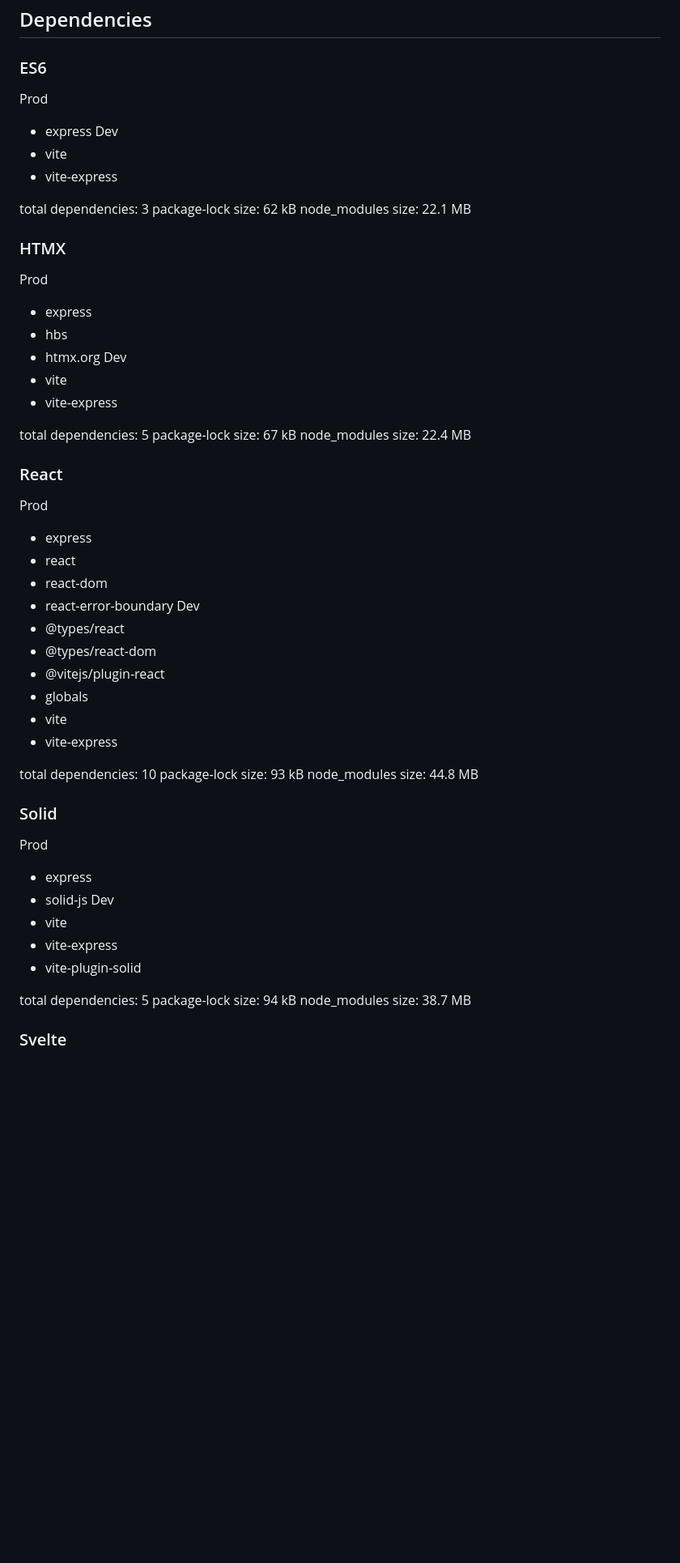
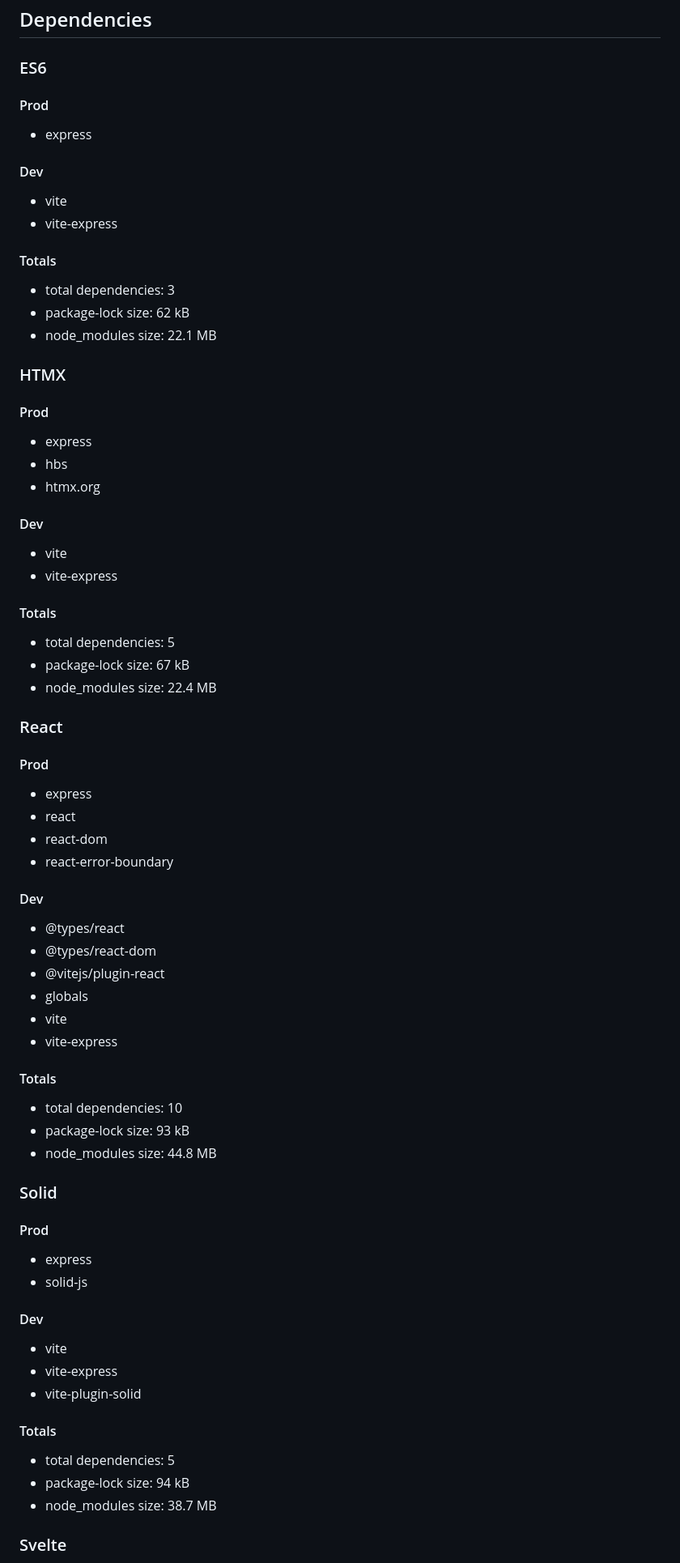
Before and after one commit to nicklepickle/fe-compare, a Markdown page: README.md, the part around one of its changes. Shown at 81% size. GitHub-like rendering; blank space fills up the shorter version.

```diff
--- a/README.md
+++ b/README.md
@@ -82,58 +82,58 @@ The various libraries will be avaulated on the following criteria:
 ## Dependencies
 
 ### ES6
-Prod
+#### Prod
 - express
-Dev
+#### Dev
 - vite
 - vite-express
-
-total dependencies: 3
-package-lock size: 62 kB
-node_modules size: 22.1 MB
+#### Totals
+- total dependencies: 3
+- package-lock size: 62 kB
+- node_modules size: 22.1 MB
 
 ### HTMX
-Prod
+#### Prod
 - express
 - hbs
 - htmx.org
-Dev
+#### Dev
 - vite
 - vite-express
-
-total dependencies: 5
-package-lock size: 67 kB
-node_modules size: 22.4 MB
+#### Totals
+- total dependencies: 5
+- package-lock size: 67 kB
+- node_modules size: 22.4 MB
 
 ### React
-Prod
+#### Prod
 - express
 - react
 - react-dom
 - react-error-boundary
-Dev
+#### Dev
 - @types/react
 - @types/react-dom
 - @vitejs/plugin-react
 - globals
 - vite
 - vite-express
-
-total dependencies: 10
-package-lock size: 93 kB
-node_modules size: 44.8 MB
+#### Totals
+- total dependencies: 10
+- package-lock size: 93 kB
+- node_modules size: 44.8 MB
 
 ### Solid
-Prod
+#### Prod
 - express
 - solid-js
-Dev
+#### Dev
 - vite
 - vite-express
 - vite-plugin-solid
-
-total dependencies: 5
-package-lock size: 94 kB
-node_modules size: 38.7 MB
+#### Totals
+- total dependencies: 5
+- package-lock size: 94 kB
+- node_modules size: 38.7 MB
 
 ### Svelte
```
Also changed, not shown: other parts of README.md (+37 -20 lines).
